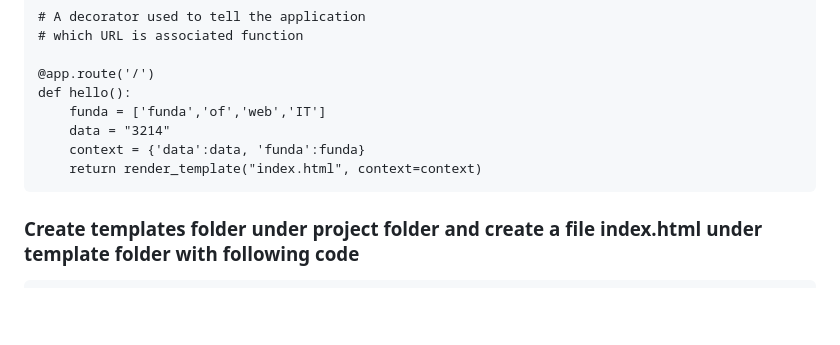
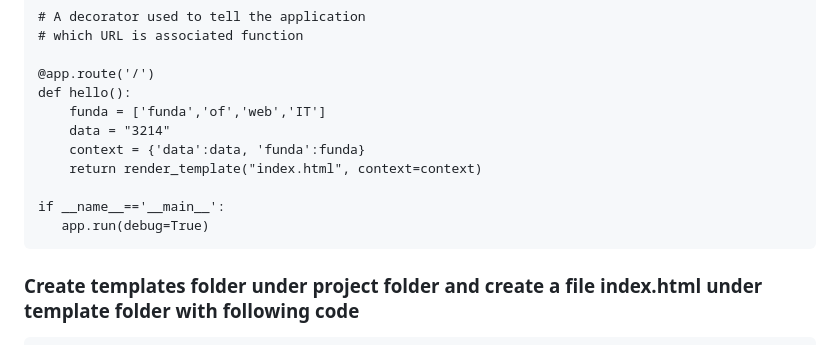
Before and after one commit to beheradotabhiram2009/crudOperationFlask, a Markdown page: README.md, the part around the change. Drawn GitHub-style; blank space fills up the shorter version.

````diff
--- a/README.md
+++ b/README.md
@@ -30,6 +30,9 @@ def hello():
     data = "3214"
     context = {'data':data, 'funda':funda}
     return render_template("index.html", context=context)
+
+if __name__=='__main__':
+   app.run(debug=True)
 ```
 ### Create templates folder under project folder and create a file  index.html under template folder with following code
 ```
````
